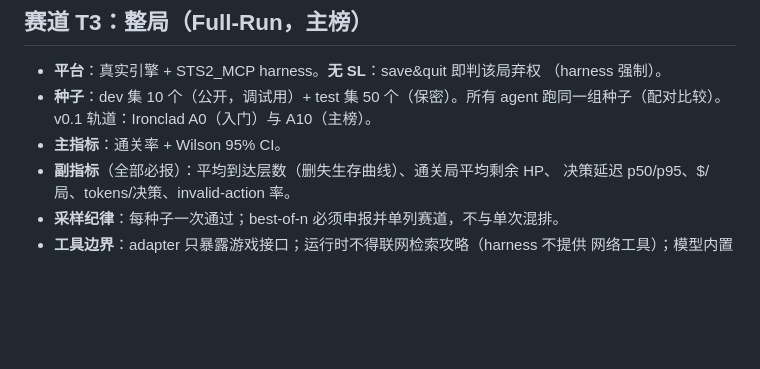
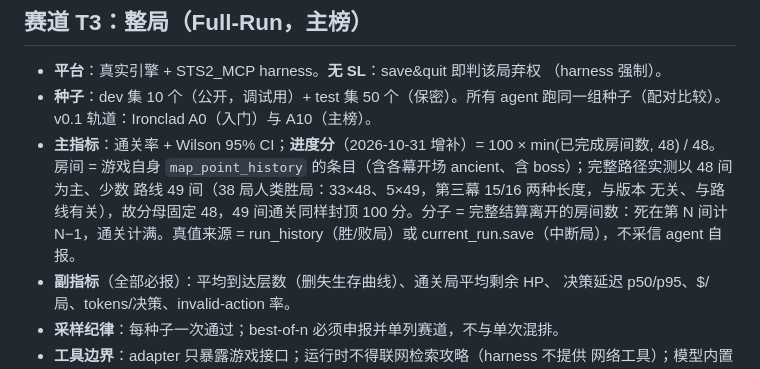
Before and after one commit to Alchemist-X/hack-sts2, a Markdown page: docs/sts2-bench-protocol-v0.1-2026-10-30.md, the part around the change. GitHub-like rendering; blank space fills up the shorter version.

Commit message:
docs: add the progress score to the protocol (rooms/48, capped)
Empirical basis from 38 recorded human wins: full path is 48 rooms on most
routes and 49 on some (act-3 length 15/16 varies by route, not version), so
the denominator is fixed at 48 with wins capped at 100. Numerator = fully
resolved rooms (death in room N counts N-1), ground truth from run_history /
current_run.save, never agent self-reports.

Co-Authored-By: Claude Fable 5 <noreply@anthropic.com>

```diff
--- a/docs/sts2-bench-protocol-v0.1-2026-10-30.md
+++ b/docs/sts2-bench-protocol-v0.1-2026-10-30.md
@@ -37,7 +37,13 @@
   （harness 强制）。
 - **种子**：dev 集 10 个（公开，调试用）+ test 集 50 个（保密）。所有 agent
   跑同一组种子（配对比较）。v0.1 轨道：Ironclad A0（入门）与 A10（主榜）。
-- **主指标**：通关率 + Wilson 95% CI。
+- **主指标**：通关率 + Wilson 95% CI；**进度分**（2026-10-31 增补）=
+  100 × min(已完成房间数, 48) / 48。房间 = 游戏自身 `map_point_history`
+  的条目（含各幕开场 ancient、含 boss）；完整路径实测以 48 间为主、少数
+  路线 49 间（38 局人类胜局：33×48、5×49，第三幕 15/16 两种长度，与版本
+  无关、与路线有关），故分母固定 48，49 间通关同样封顶 100 分。分子 =
+  完整结算离开的房间数：死在第 N 间计 N−1，通关计满。真值来源 =
+  run_history（胜/败局）或 current_run.save（中断局），不采信 agent 自报。
 - **副指标**（全部必报）：平均到达层数（删失生存曲线）、通关局平均剩余 HP、
   决策延迟 p50/p95、$/局、tokens/决策、invalid-action 率。
 - **采样纪律**：每种子一次通过；best-of-n 必须申报并单列赛道，不与单次混排。
```
